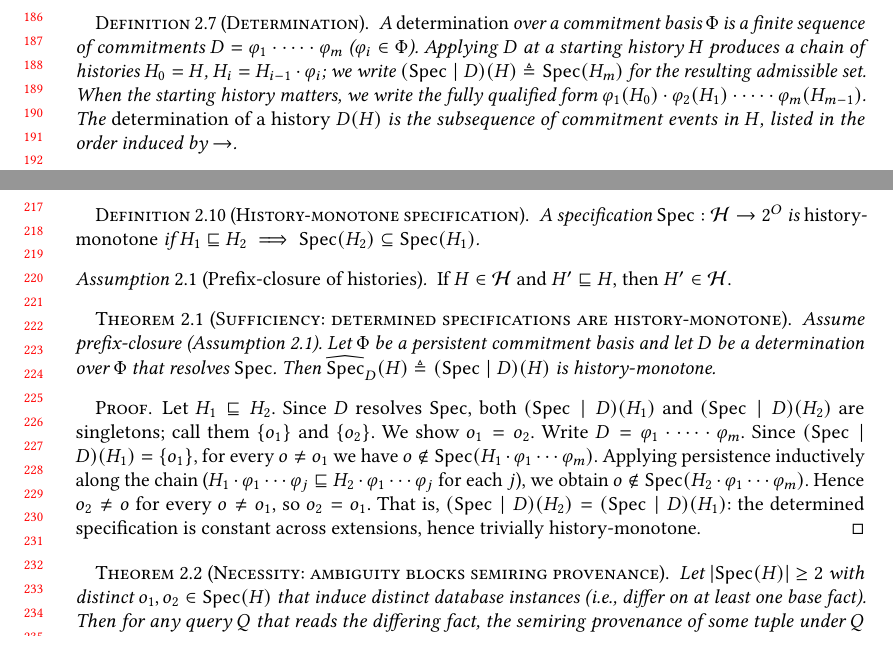
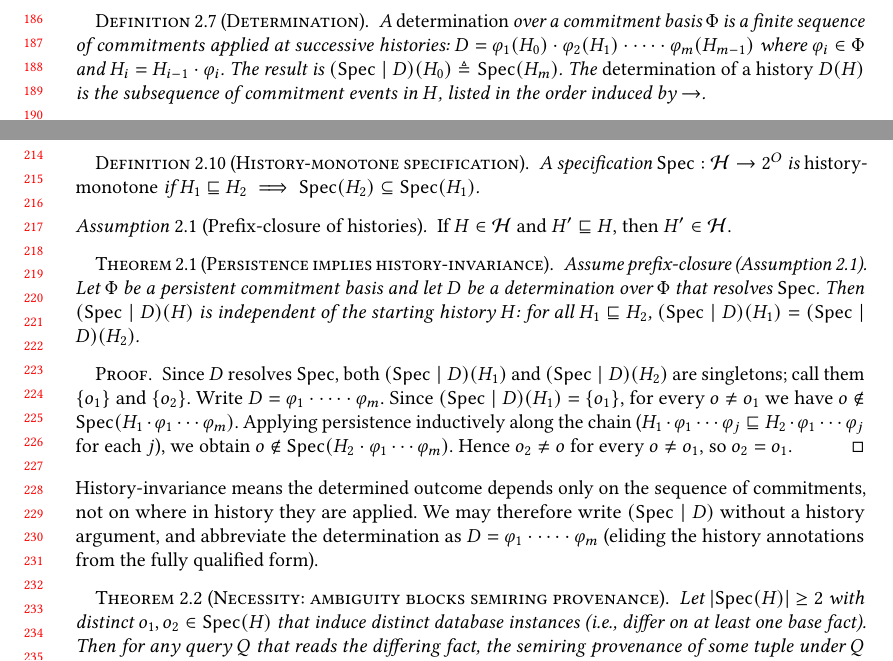
Before and after one commit to jhellerstein/provenance, a LaTeX paper (main.tex): two parts of pages 4 and 5 of 29, joined at a grey line, cut so that both start at the same text, the shorter picture padded with empty space. Compiled offline with pdfLaTeX.

Commit message:
Theorem: 'Persistence implies history-invariance'; justifies dropping history annotations from determination notation

```diff
--- a/main.tex
+++ b/main.tex
@@ -403,14 +403,10 @@ commitments, applied as \emph{sequential refinement}.
 \begin{definition}[Determination]
   \label{def:determination}%
   A \emph{determination} over a commitment basis $\Phi$ is a finite
-  sequence of commitments $D = \varphi_1 \cdot \cdots \cdot \varphi_m$
-  ($\varphi_i \in \Phi$).
-  Applying $D$ at a starting history $H$ produces a chain of histories
-  $H_0 = H$, $H_i = H_{i-1} \cdot \varphi_i$;
-  we write $(\Spec \mid D)(H) \triangleq \Spec(H_m)$ for the resulting
-  admissible set.
-  When the starting history matters, we write the fully qualified form
-  $\varphi_1(H_0) \cdot \varphi_2(H_1) \cdot \cdots \cdot \varphi_m(H_{m-1})$.
+  sequence of commitments applied at successive histories:
+  $D = \varphi_1(H_0) \cdot \varphi_2(H_1) \cdot \cdots \cdot \varphi_m(H_{m-1})$
+  where $\varphi_i \in \Phi$ and $H_i = H_{i-1} \cdot \varphi_i$.
+  The result is $(\Spec \mid D)(H_0) \triangleq \Spec(H_m)$.
   The \emph{determination of a history} $D(H)$ is the subsequence of
   commitment events in $H$, listed in the order induced by $\rightarrow$.
 \end{definition}
@@ -469,20 +465,19 @@ can operate without it.
   If $H \in \Hist$ and $H' \sqsubseteq H$, then $H' \in \Hist$.
 \end{assumption}
 
-\begin{theorem}[Sufficiency: determined specifications are history-monotone]
+\begin{theorem}[Persistence implies history-invariance]
   \label{thm:resolution-implies-monotone}
   Assume prefix-closure (Assumption~\ref{ass:prefix-closed}).
   Let $\Phi$ be a persistent commitment basis and let $D$ be a determination
   over $\Phi$ that resolves $\Spec$.
-  Then $\widehat{\Spec}_D(H) \triangleq (\Spec \mid D)(H)$
-  is history-monotone.
+  Then $(\Spec \mid D)(H)$ is independent of the starting history $H$:
+  for all $H_1 \sqsubseteq H_2$,
+  $(\Spec \mid D)(H_1) = (\Spec \mid D)(H_2)$.
 \end{theorem}
 
 \begin{proof}
-  Let $H_1 \sqsubseteq H_2$.
   Since $D$ resolves $\Spec$, both $(\Spec \mid D)(H_1)$ and
   $(\Spec \mid D)(H_2)$ are singletons; call them $\{o_1\}$ and $\{o_2\}$.
-  We show $o_1 = o_2$.
   Write $D = \varphi_1 \cdot \cdots \cdot \varphi_m$.
   Since $(\Spec \mid D)(H_1) = \{o_1\}$, for every $o \neq o_1$ we have
   $o \notin \Spec(H_1 \cdot \varphi_1 \cdots \varphi_m)$.
@@ -491,10 +486,15 @@ can operate without it.
   H_2 \cdot \varphi_1 \cdots \varphi_j$ for each $j$),
   we obtain $o \notin \Spec(H_2 \cdot \varphi_1 \cdots \varphi_m)$.
   Hence $o_2 \neq o$ for every $o \neq o_1$, so $o_2 = o_1$.
-  That is, $(\Spec \mid D)(H_2) = (\Spec \mid D)(H_1)$:
-  the determined specification is constant across extensions, hence
-  trivially history-monotone.
 \end{proof}
+
+\noindent
+History-invariance means the determined outcome depends only on the
+sequence of commitments, not on where in history they are applied.
+We may therefore write $(\Spec \mid D)$ without a history argument,
+and abbreviate the determination as
+$D = \varphi_1 \cdot \cdots \cdot \varphi_m$ (eliding the history
+annotations from the fully qualified form).
 
 \begin{theorem}[Necessity: ambiguity blocks semiring provenance]
   \label{thm:necessity}
```
